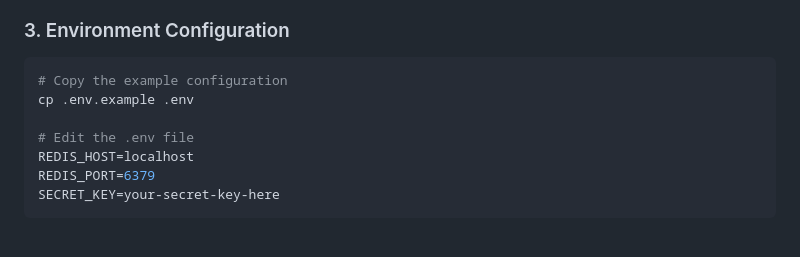
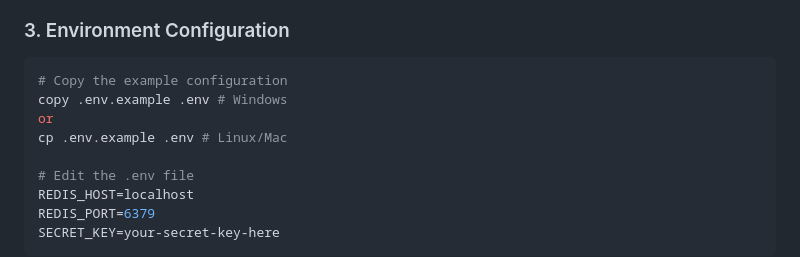
Before and after one commit to premananda108/CleanForum, a Markdown page: README.md, the part around the change. Drawn GitHub-style; blank space fills up the shorter version.

````diff
--- a/README.md
+++ b/README.md
@@ -81,7 +81,9 @@ Install Redis
 
 ```bash
 # Copy the example configuration
-cp .env.example .env
+copy .env.example .env # Windows
+or
+cp .env.example .env # Linux/Mac
 
 # Edit the .env file
 REDIS_HOST=localhost
````
